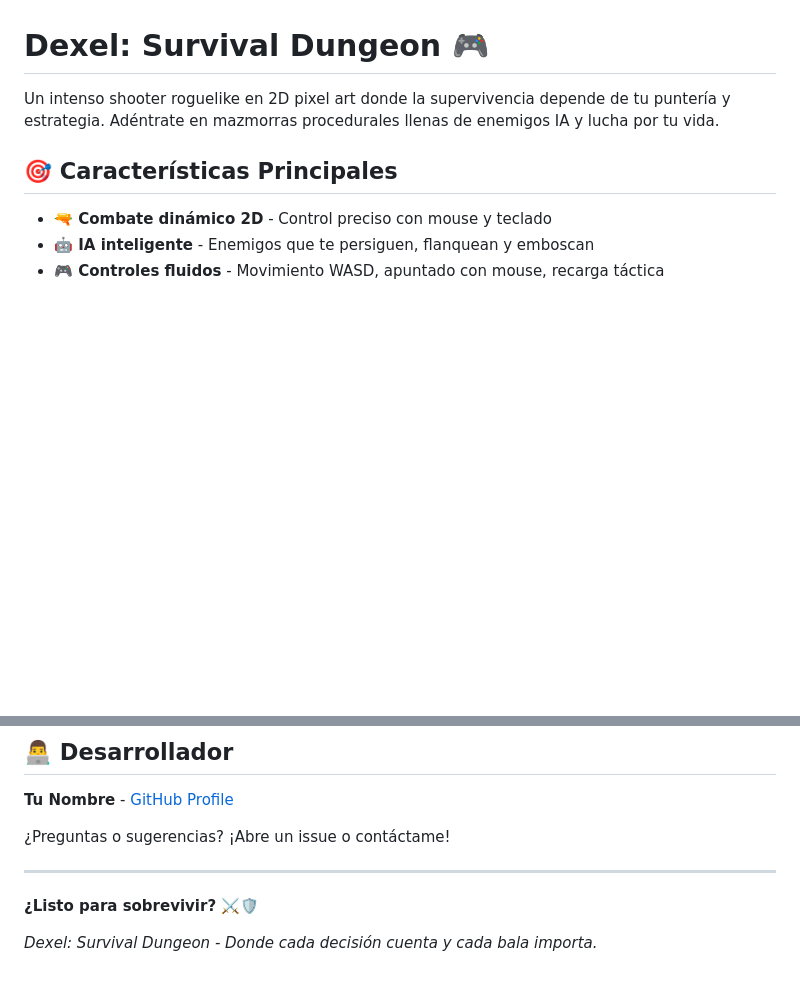
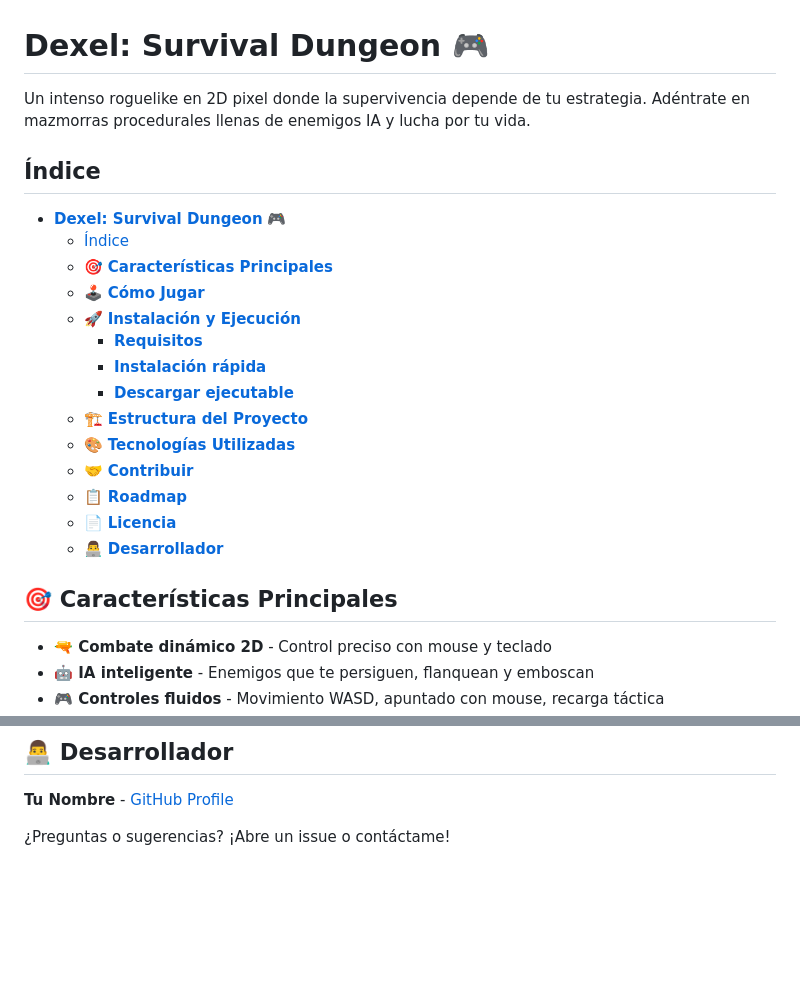
Before and after one commit to JMLTUnderCode/Dexel_Survival_Dungeon, a Markdown page: README.md, 2 parts joined by grey strips. Rendered like a GitHub page; blank space fills up the shorter version.

Commit message:
Inclusión de índice

```diff
--- a/README.md
+++ b/README.md
@@ -1,6 +1,22 @@
 # **Dexel: Survival Dungeon** 🎮
 
-Un intenso shooter roguelike en 2D pixel art donde la supervivencia depende de tu puntería y estrategia. Adéntrate en mazmorras procedurales llenas de enemigos IA y lucha por tu vida.
+Un intenso roguelike en 2D pixel donde la supervivencia depende de tu estrategia. Adéntrate en mazmorras procedurales llenas de enemigos IA y lucha por tu vida.
+
+## Índice
+- [**Dexel: Survival Dungeon** 🎮](#dexel-survival-dungeon-)
+  - [Índice](#índice)
+  - [🎯 **Características Principales**](#-características-principales)
+  - [🕹️ **Cómo Jugar**](#️-cómo-jugar)
+  - [🚀 **Instalación y Ejecución**](#-instalación-y-ejecución)
+    - [**Requisitos**](#requisitos)
+    - [**Instalación rápida**](#instalación-rápida)
+    - [**Descargar ejecutable**](#descargar-ejecutable)
+  - [🏗️ **Estructura del Proyecto**](#️-estructura-del-proyecto)
+  - [🎨 **Tecnologías Utilizadas**](#-tecnologías-utilizadas)
+  - [🤝 **Contribuir**](#-contribuir)
+  - [📋 **Roadmap**](#-roadmap)
+  - [📄 **Licencia**](#-licencia)
+  - [👨‍💻 **Desarrollador**](#-desarrollador)
 
 ## 🎯 **Características Principales**
 
@@ -100,9 +116,3 @@ Este proyecto está bajo la Licencia MIT - ver el archivo [LICENSE](LICENSE) par
 **Tu Nombre** - [GitHub Profile](https://github.com/jmltundercode)
 
 ¿Preguntas o sugerencias? ¡Abre un issue o contáctame!
-
----
-
-**¿Listo para sobrevivir?** ⚔️🛡️
-
-*Dexel: Survival Dungeon - Donde cada decisión cuenta y cada bala importa.*
```
